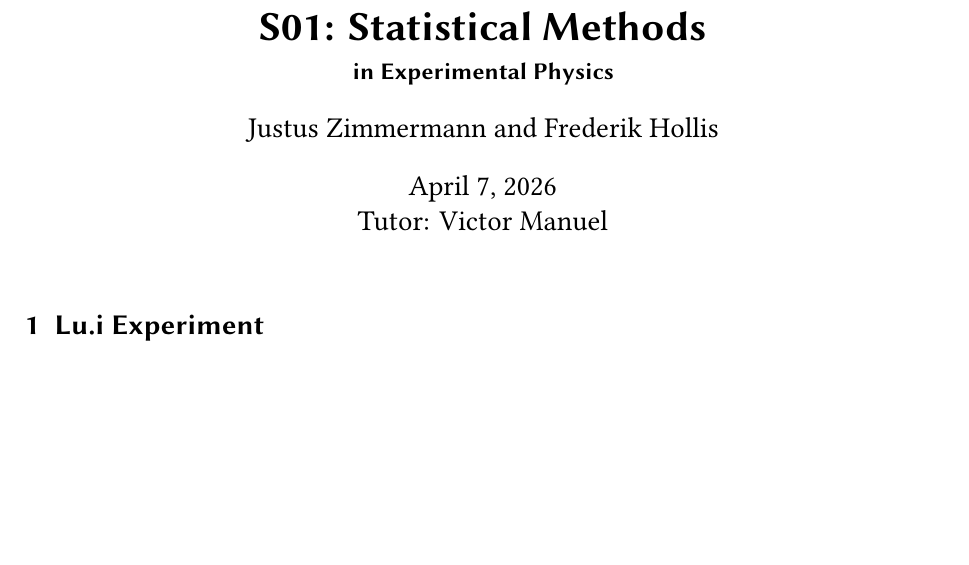
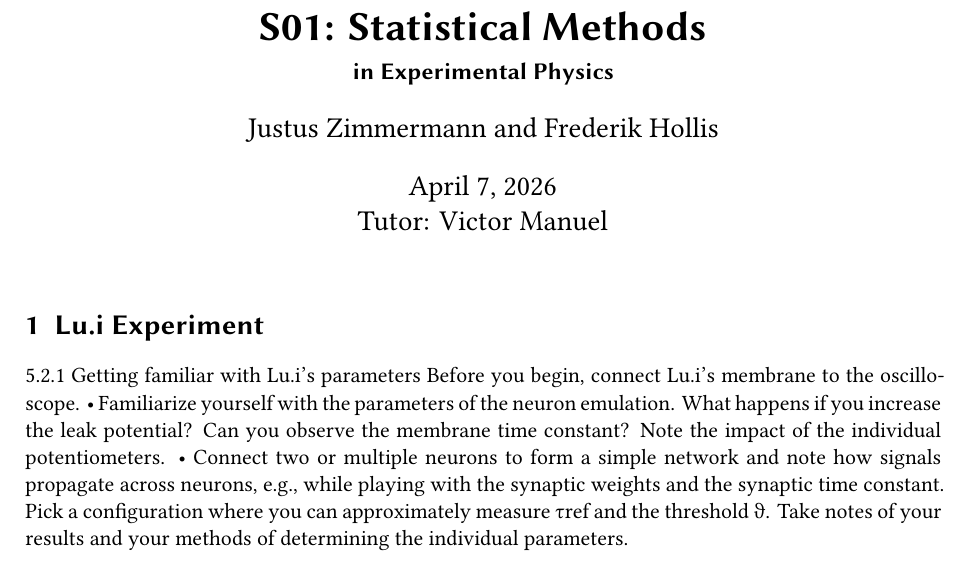
Before and after one commit to Just-Neptun/FP, a LaTeX document (F09 Neuromorphic Computing/main.tex): part of the page, cut so that both start at the same text, the shorter picture padded with empty space. Compiled offline with XeLaTeX.

Commit message:
add 5.2.1 excercises

```diff
--- a/F09 Neuromorphic Computing/main.tex
+++ b/F09 Neuromorphic Computing/main.tex
@@ -14,4 +14,17 @@
 
 \section{Lu.i Experiment}
 
+5.2.1 Getting familiar with Lu.i's parameters
+Before you begin, connect Lu.i's membrane to the oscilloscope.
+• Familiarize yourself with the parameters of the neuron emulation. What happens if you increase the leak potential?
+Can you observe the membrane time constant? Note the impact of the individual potentiometers.
+• Connect two or multiple neurons to form a simple network and note how signals propagate across neurons, e.g.,
+while playing with the synaptic weights and the synaptic time constant.
+Pick a configuration where you can approximately measure τref and the threshold ϑ. Take notes of your results and
+your methods of determining the individual parameters.
+
+
+
+
+
 \end{document}
```
